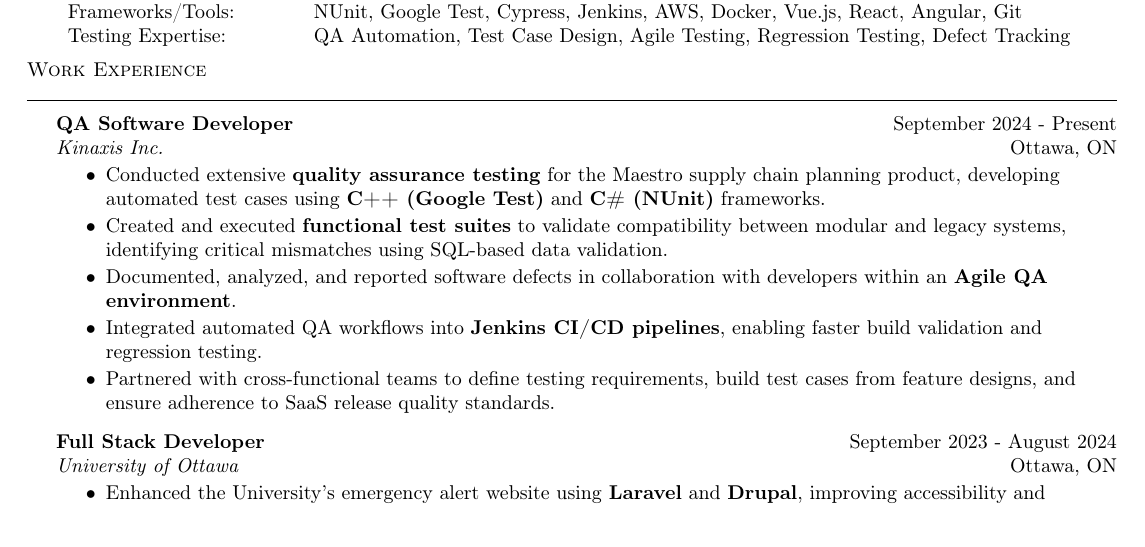
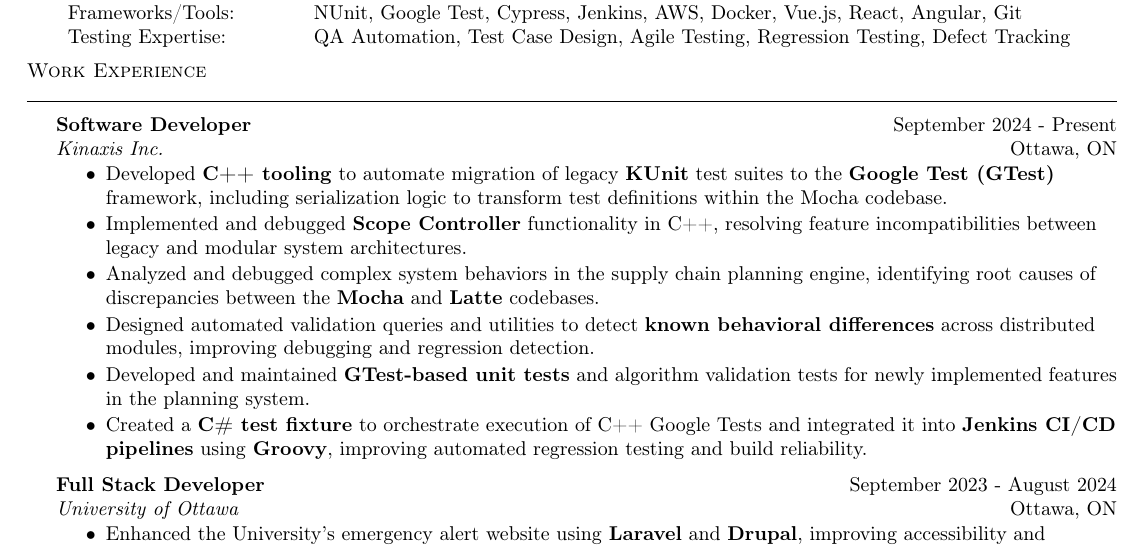
Before and after one commit to muizzzafar11/Resume, a LaTeX CV (Resume.tex): part of the page, cut so that both start at the same text. Compiled offline with pdfLaTeX.

Commit message:
initial commit

```diff
--- a/Resume.tex
+++ b/Resume.tex
@@ -53,16 +53,24 @@
 \header{Work Experience}
 \vspace{1mm}
 
-\textbf{QA Software Developer} \hfill September 2024 - Present\\
+\textbf{Software Developer} \hfill September 2024 - Present\\
 \textit{Kinaxis Inc.} \hfill Ottawa, ON\\
 \vspace{-2mm}
 \begin{itemize} \itemsep -2pt
-    \item Conducted extensive \textbf{quality assurance testing} for the Maestro supply chain planning product, developing automated test cases using \textbf{C++ (Google Test)} and \textbf{C\# (NUnit)} frameworks.
-    \item Created and executed \textbf{functional test suites} to validate compatibility between modular and legacy systems, identifying critical mismatches using SQL-based data validation.
-    \item Documented, analyzed, and reported software defects in collaboration with developers within an \textbf{Agile QA environment}.
-    \item Integrated automated QA workflows into \textbf{Jenkins CI/CD pipelines}, enabling faster build validation and regression testing.
-    \item Partnered with cross-functional teams to define testing requirements, build test cases from feature designs, and ensure adherence to SaaS release quality standards.
+
+\item Developed \textbf{C++ tooling} to automate migration of legacy \textbf{KUnit} test suites to the \textbf{Google Test (GTest)} framework, including serialization logic to transform test definitions within the Mocha codebase.
+
+\item Implemented and debugged \textbf{Scope Controller} functionality in C++, resolving feature incompatibilities between legacy and modular system architectures.
+
+\item Analyzed and debugged complex system behaviors in the supply chain planning engine, identifying root causes of discrepancies between the \textbf{Mocha} and \textbf{Latte} codebases.
+
+\item Designed automated validation queries and utilities to detect \textbf{known behavioral differences} across distributed modules, improving debugging and regression detection.
+
+\item Developed and maintained \textbf{GTest-based unit tests} and algorithm validation tests for newly implemented features in the planning system.
+
+\item Created a \textbf{C\# test fixture} to orchestrate execution of C++ Google Tests and integrated it into \textbf{Jenkins CI/CD pipelines} using \textbf{Groovy}, improving automated regression testing and build reliability.
 \end{itemize}
+
 
 \textbf{Full Stack Developer} \hfill September 2023 - August 2024\\
 \textit{University of Ottawa} \hfill Ottawa, ON\\
```
Also changed, not shown: Resume.pdf, 3 other files.
